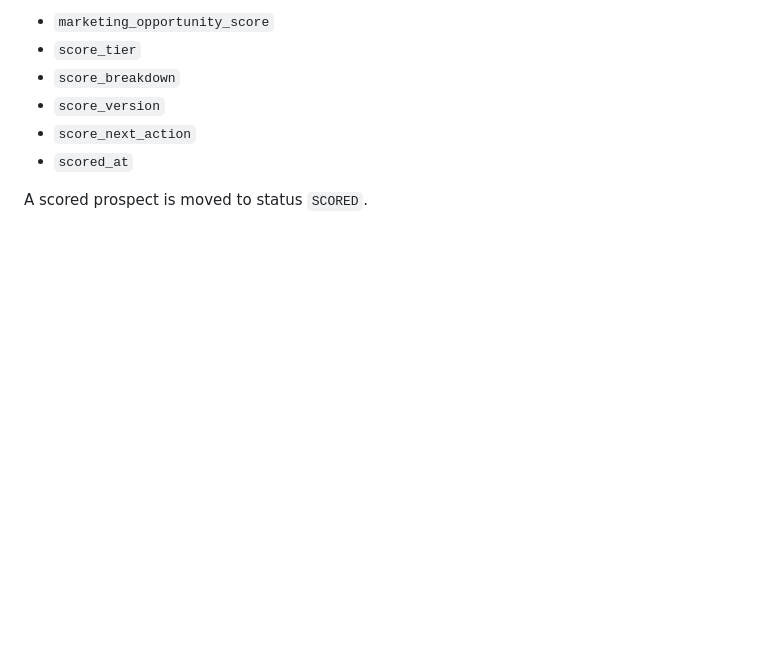
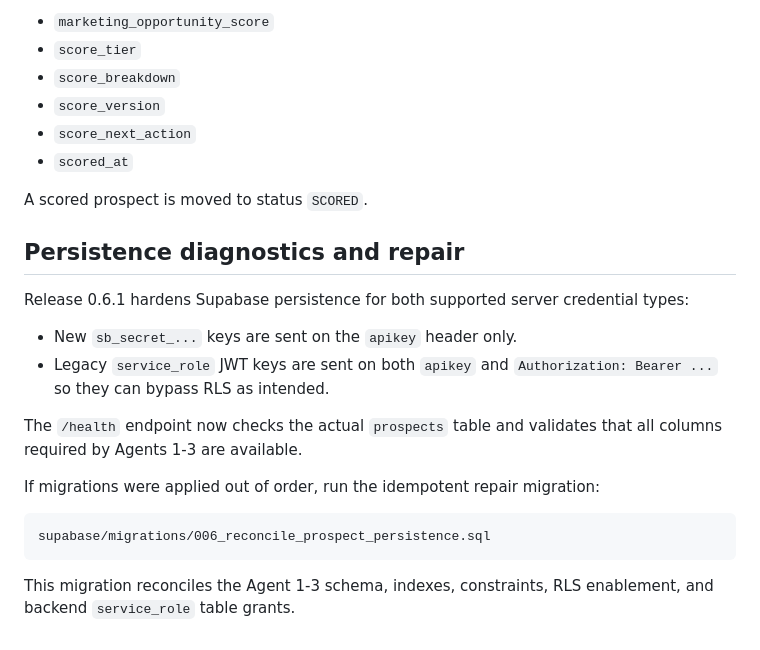
Before and after one commit to rudysellsdells-clone/agents-VIP, a Markdown page: README.md, the part around the change. GitHub-like rendering; blank space fills up the shorter version.

Commit message:
Document Supabase persistence repair

````diff
--- a/README.md
+++ b/README.md
@@ -218,3 +218,25 @@ Agent 3 stores:
 - `scored_at`
 
 A scored prospect is moved to status `SCORED`.
+
+
+## Persistence diagnostics and repair
+
+Release 0.6.1 hardens Supabase persistence for both supported server credential
+types:
+
+- New `sb_secret_...` keys are sent on the `apikey` header only.
+- Legacy `service_role` JWT keys are sent on both `apikey` and
+  `Authorization: Bearer ...` so they can bypass RLS as intended.
+
+The `/health` endpoint now checks the actual `prospects` table and validates
+that all columns required by Agents 1-3 are available.
+
+If migrations were applied out of order, run the idempotent repair migration:
+
+```
+supabase/migrations/006_reconcile_prospect_persistence.sql
+```
+
+This migration reconciles the Agent 1-3 schema, indexes, constraints, RLS
+enablement, and backend `service_role` table grants.
````
